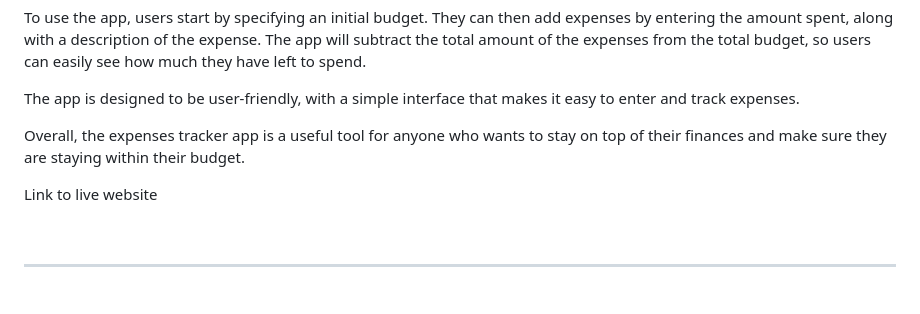
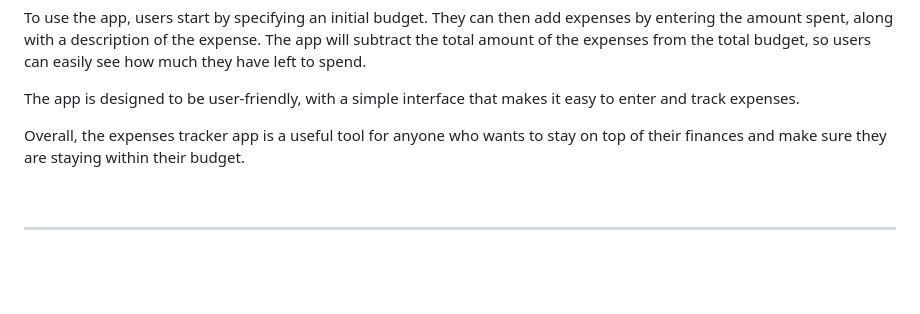
Before and after one commit to Code-Institute-Submissions/SpendWise, a Markdown page: README.md, the part around the change printed below. GitHub-like rendering; blank space fills up the shorter version.

```diff
--- a/README.md
+++ b/README.md
@@ -42,7 +45,7 @@ The app is designed to be user-friendly, with a simple interface that makes it e
 
 Overall, the expenses tracker app is a useful tool for anyone who wants to stay on top of their finances and make sure they are staying within their budget.
 
-Link to live website
+
 
 
 <br>
```
Also changed, not shown: other parts of README.md (+4 -1 lines).
